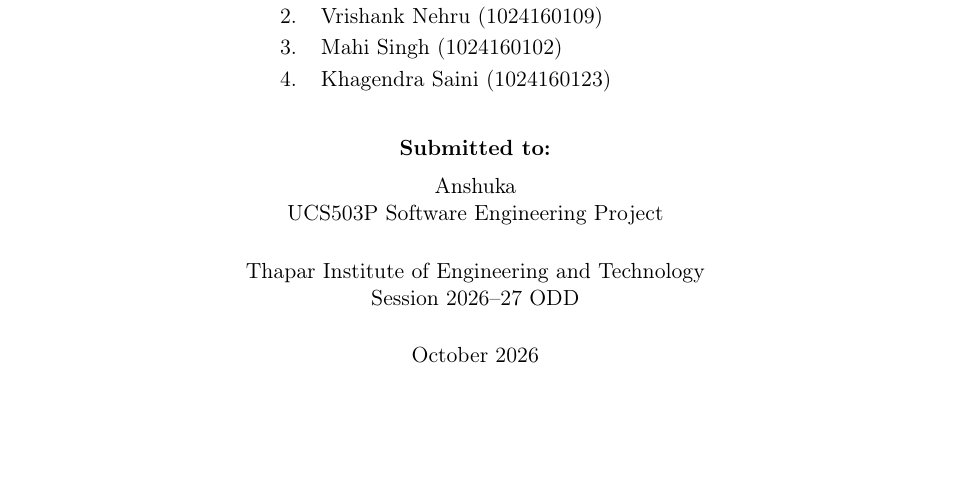
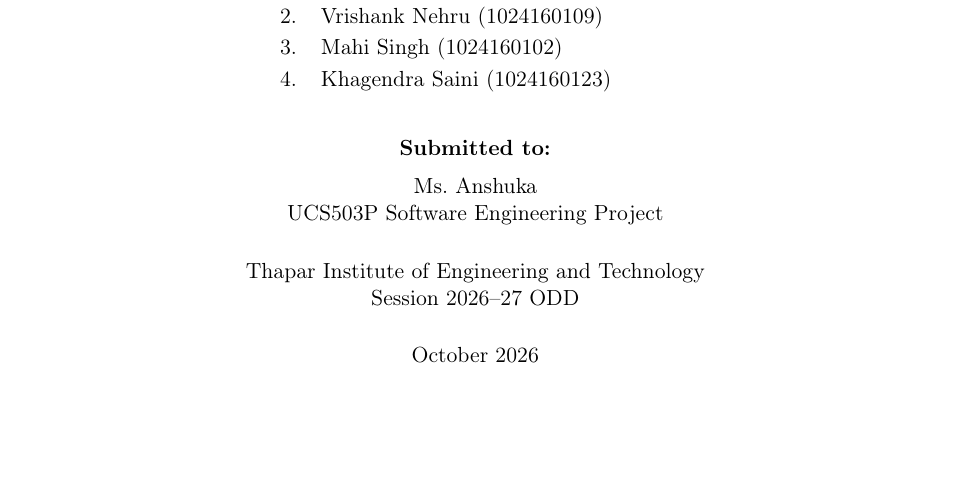
Before and after one commit to vrishanknehru/classlink, a LaTeX document (project-srs/main.tex): part of page 1 of 14, cut so that both start at the same text. Compiled offline with pdfLaTeX.

Commit message:
SRS: address submission to Ms. Anshuka

```diff
--- a/project-srs/main.tex
+++ b/project-srs/main.tex
@@ -55,7 +55,7 @@
     4. & Khagendra Saini (1024160123)\\
   \end{tabular}\\[2em]
   {\normalsize\bfseries Submitted to:}\\[0.5em]
-  Anshuka\\
+  Ms.\ Anshuka\\
   UCS503P Software Engineering Project\\[1.4em]
   Thapar Institute of Engineering and Technology\\
   Session 2026--27 ODD\\[1.4em]
```
Also changed, not shown: docs/srs/index.md (+1 -1 lines), project-srs/ClassLink-SRS.pdf, project-srs/figures/fig_dfd.pdf, project-srs/figures/fig_er.pdf, project-srs/figures/fig_overview.pdf, project-srs/figures/fig_sequence.pdf, project-srs/figures/fig_server.pdf, project-srs/figures/fig_student.pdf, project-srs/figures/fig_teacher.pdf, project-srs/figures/fig_users.pdf.
